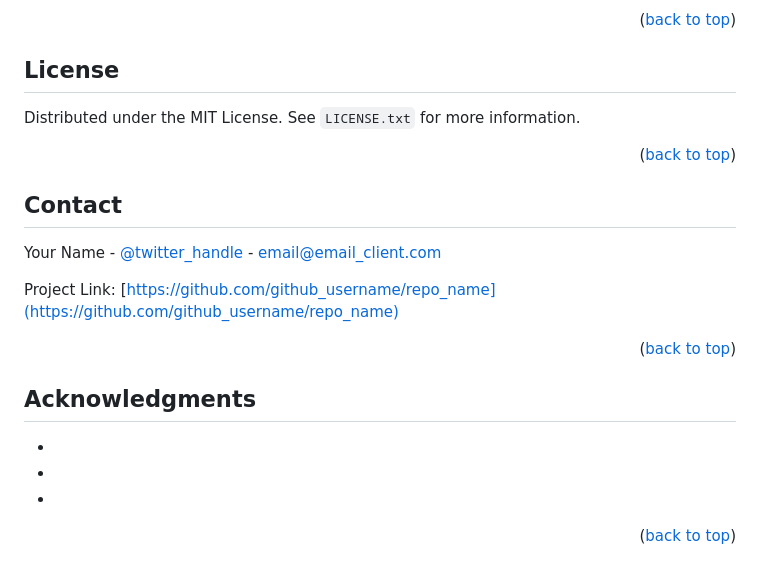
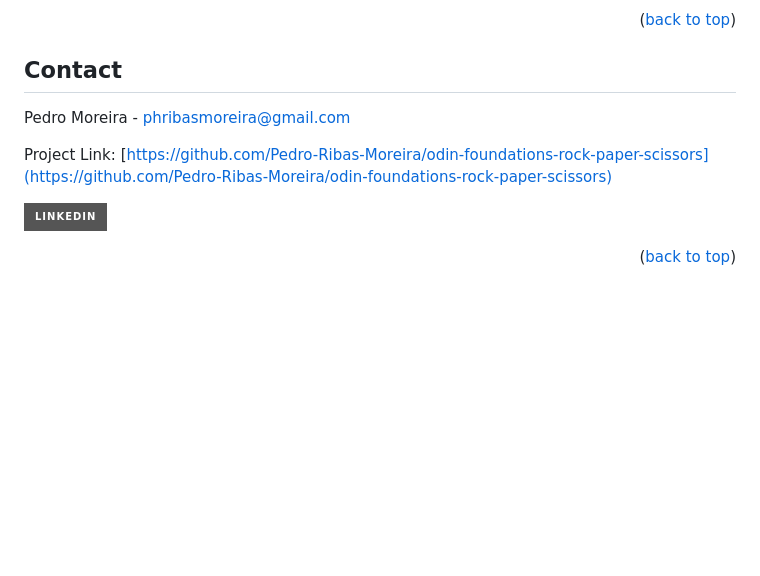
Before and after one commit to Pedro-Ribas-Moreira/odin-foundations-rock-paper-scissors, a Markdown page: README.md, the part around the change printed below. GitHub-like rendering; badges without logos; blank space fills up the shorter version.

```diff
--- a/README.md
+++ b/README.md
@@ -175,43 +181,45 @@ Don't forget to give the project a star! Thanks again!
 
 <!-- LICENSE -->
 
-## License
+<!-- ## License
 
 Distributed under the MIT License. See `LICENSE.txt` for more information.
 
-<p align="right">(<a href="#readme-top">back to top</a>)</p>
+<p align="right">(<a href="#readme-top">back to top</a>)</p> -->
 
 <!-- CONTACT -->
 
 ## Contact
 
-Your Name - [@twitter_handle](https://twitter.com/twitter_handle) - email@email_client.com
+Pedro Moreira - phribasmoreira@gmail.com
 
-Project Link: [https://github.com/github_username/repo_name](https://github.com/github_username/repo_name)
+Project Link: [https://github.com/Pedro-Ribas-Moreira/odin-foundations-rock-paper-scissors](https://github.com/Pedro-Ribas-Moreira/odin-foundations-rock-paper-scissors)
+
+[![linkedin-shield]](https://www.linkedin.com/in/pedroh-moreira/)
 
 <p align="right">(<a href="#readme-top">back to top</a>)</p>
 
 <!-- ACKNOWLEDGMENTS -->
 
-## Acknowledgments
+<!-- ## Acknowledgments
 
 - []()
 - []()
 - []()
 
-<p align="right">(<a href="#readme-top">back to top</a>)</p>
+<p align="right">(<a href="#readme-top">back to top</a>)</p> -->
 
 <!-- MARKDOWN LINKS & IMAGES -->
 <!-- https://www.markdownguide.org/basic-syntax/#reference-style-links -->
 
-[contributors-shield]: https://img.shields.io/github/contributors/github_username/repo_name.svg?style=for-the-badge
-[contributors-url]: https://github.com/github_username/repo_name/graphs/contributors
-[forks-shield]: https://img.shields.io/github/forks/github_username/repo_name.svg?style=for-the-badge
-[forks-url]: https://github.com/github_username/repo_name/network/members
-[stars-shield]: https://img.shields.io/github/stars/github_username/repo_name.svg?style=for-the-badge
-[stars-url]: https://github.com/github_username/repo_name/stargazers
-[issues-shield]: https://img.shields.io/github/issues/github_username/repo_name.svg?style=for-the-badge
-[issues-url]: https://github.com/github_username/repo_name/issues
-[license-shield]: https://img.shields.io/github/license/github_username/repo_name.svg?style=for-the-badge
-[license-url]: https://github.com/github_username/repo_name/blob/master/LICENSE.txt
+[contributors-shield]: https://img.shields.io/github/contributors/Pedro-Ribas-Moreira/odin-foundations-rock-paper-scissors.svg?style=for-the-badge
+[contributors-url]: https://github.com/Pedro-Ribas-Moreira/odin-foundations-rock-paper-scissors/graphs/contributors
+[forks-shield]: https://img.shields.io/github/forks/Pedro-Ribas-Moreira/odin-foundations-rock-paper-scissors.svg?style=for-the-badge
+[forks-url]: https://github.com/Pedro-Ribas-Moreira/odin-foundations-rock-paper-scissors/network/members
+[stars-shield]: https://img.shields.io/github/stars/Pedro-Ribas-Moreira/odin-foundations-rock-paper-scissors.svg?style=for-the-badge
+[stars-url]: https://github.com/Pedro-Ribas-Moreira/odin-foundations-rock-paper-scissors/stargazers
+[issues-shield]: https://img.shields.io/github/issues/Pedro-Ribas-Moreira/odin-foundations-rock-paper-scissors.svg?style=for-the-badge
+[issues-url]: https://github.com/Pedro-Ribas-Moreira/odin-foundations-rock-paper-scissors/issues
+[license-shield]: https://img.shields.io/github/license/Pedro-Ribas-Moreira/odin-foundations-rock-paper-scissors.svg?style=for-the-badge
+[license-url]: https://github.com/Pedro-Ribas-Moreira/odin-foundations-rock-paper-scissors/blob/master/LICENSE.txt
 [linkedin-shield]: https://img.shields.io/badge/-LinkedIn-black.svg?style=for-the-badge&logo=linkedin&colorB=555
@@ -233,3 +241,6 @@ Project Link: [https://github.com/github_username/repo_name](https://github.com/
 [bootstrap-url]: https://getbootstrap.com
 [jquery.com]: https://img.shields.io/badge/jQuery-0769AD?style=for-the-badge&logo=jquery&logoColor=white
 [jquery-url]: https://jquery.com
+[javascript]: https://img.shields.io/badge/-Javascript-yellow
+[css]: https://img.shields.io/badge/-CSS-blue
+[html]: https://img.shields.io/badge/-HTML-red
```
Also changed, not shown: other parts of README.md (+56 -50 lines), assets/endGame.png (added), assets/newgame.png (added), 1 other file.
